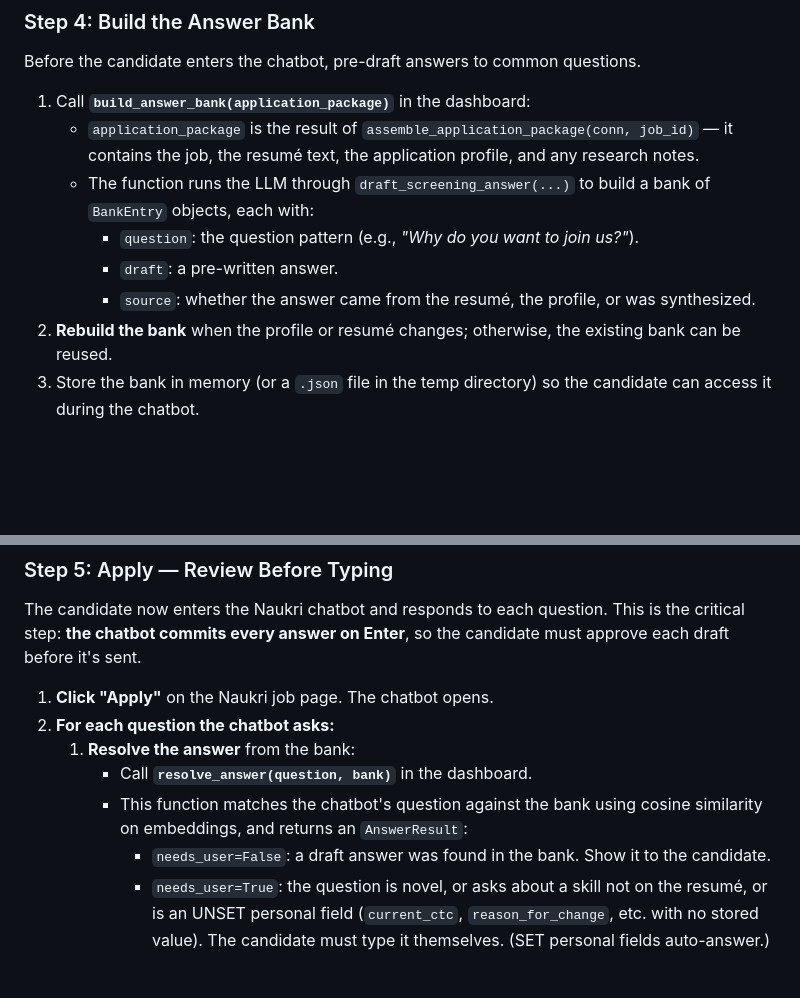
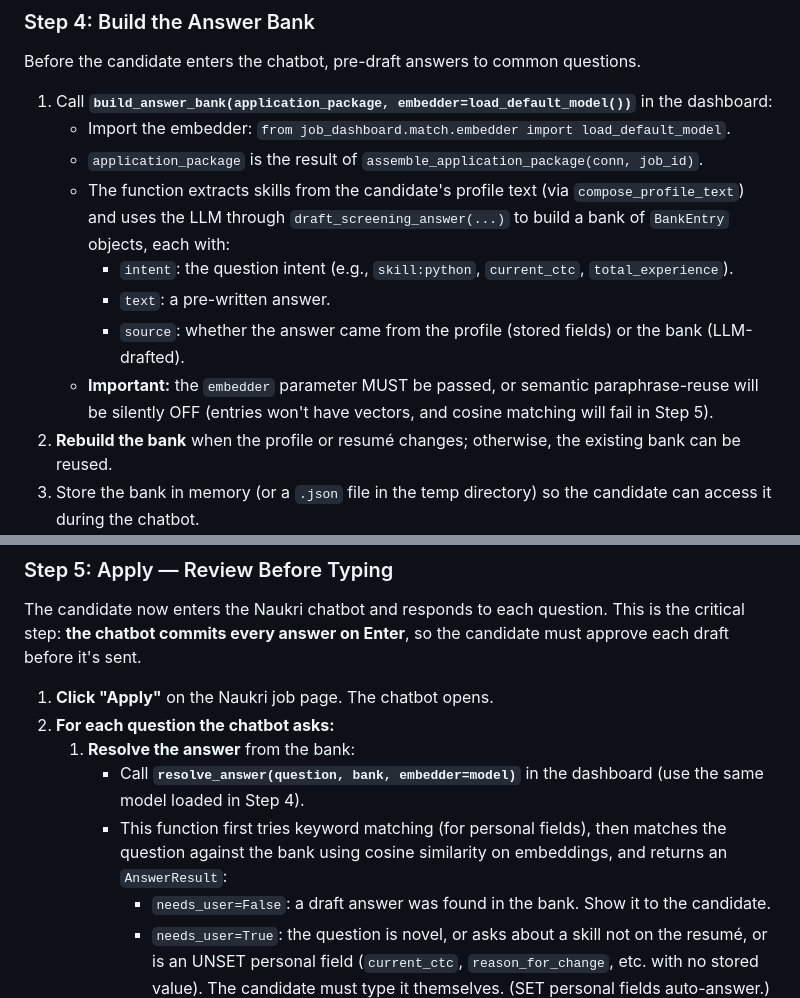
Before and after one commit to Rontor3/job-dashboard, a Markdown page: docs/naukri-apply-runbook.md, 2 parts joined by grey strips. GitHub-like rendering; blank space fills up the shorter version.

Commit message:
docs(apply): runbook — pass embedder in bank calls, correct skill-source wording

```diff
--- a/docs/naukri-apply-runbook.md
+++ b/docs/naukri-apply-runbook.md
@@ -70,16 +70,17 @@ must succeed before proceeding to the chatbot.
 
 Before the candidate enters the chatbot, pre-draft answers to common questions.
 
-1. Call **`build_answer_bank(application_package)`** in the dashboard:
-   - `application_package` is the result of `assemble_application_package(conn, job_id)` —
-     it contains the job, the resumé text, the application profile, and any
-     research notes.
-   - The function runs the LLM through `draft_screening_answer(...)` to build a
-     bank of `BankEntry` objects, each with:
-     - `question`: the question pattern (e.g., *"Why do you want to join us?"*).
-     - `draft`: a pre-written answer.
-     - `source`: whether the answer came from the resumé, the profile, or was
-       synthesized.
+1. Call **`build_answer_bank(application_package, embedder=load_default_model())`** in the dashboard:
+   - Import the embedder: `from job_dashboard.match.embedder import load_default_model`.
+   - `application_package` is the result of `assemble_application_package(conn, job_id)`.
+   - The function extracts skills from the candidate's profile text (via
+     `compose_profile_text`) and uses the LLM through `draft_screening_answer(...)` to
+     build a bank of `BankEntry` objects, each with:
+     - `intent`: the question intent (e.g., `skill:python`, `current_ctc`, `total_experience`).
+     - `text`: a pre-written answer.
+     - `source`: whether the answer came from the profile (stored fields) or the bank (LLM-drafted).
+   - **Important:** the `embedder` parameter MUST be passed, or semantic paraphrase-reuse
+     will be silently OFF (entries won't have vectors, and cosine matching will fail in Step 5).
 2. **Rebuild the bank** when the profile or resumé changes; otherwise, the
    existing bank can be reused.
 3. Store the bank in memory (or a `.json` file in the temp directory) so the
@@ -94,9 +95,11 @@ candidate must approve each draft before it's sent.
 1. **Click "Apply"** on the Naukri job page. The chatbot opens.
 2. **For each question the chatbot asks:**
    1. **Resolve the answer** from the bank:
-      - Call **`resolve_answer(question, bank)`** in the dashboard.
-      - This function matches the chatbot's question against the bank using
-        cosine similarity on embeddings, and returns an `AnswerResult`:
+      - Call **`resolve_answer(question, bank, embedder=model)`** in the dashboard
+        (use the same model loaded in Step 4).
+      - This function first tries keyword matching (for personal fields), then
+        matches the question against the bank using cosine similarity on embeddings,
+        and returns an `AnswerResult`:
         - `needs_user=False`: a draft answer was found in the bank. Show it to
           the candidate.
         - `needs_user=True`: the question is novel, or asks about a skill not on
```
